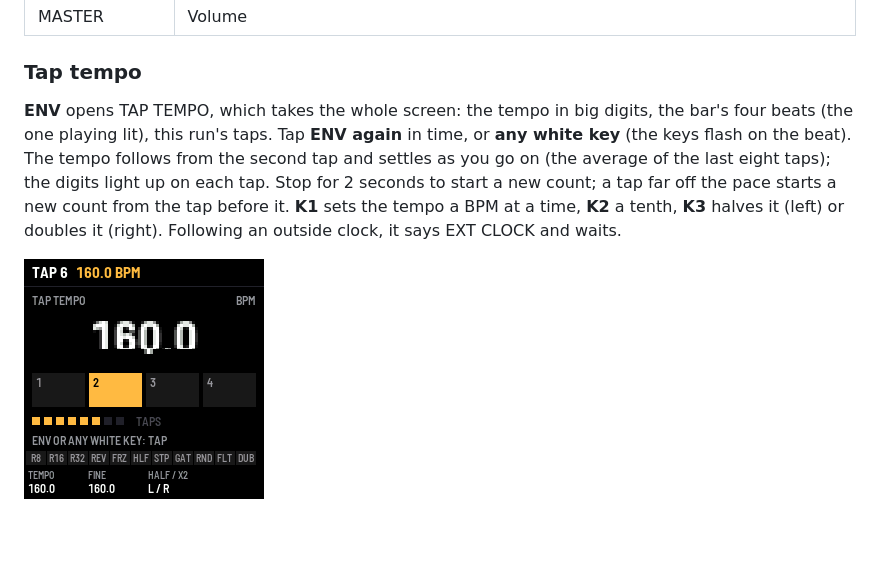
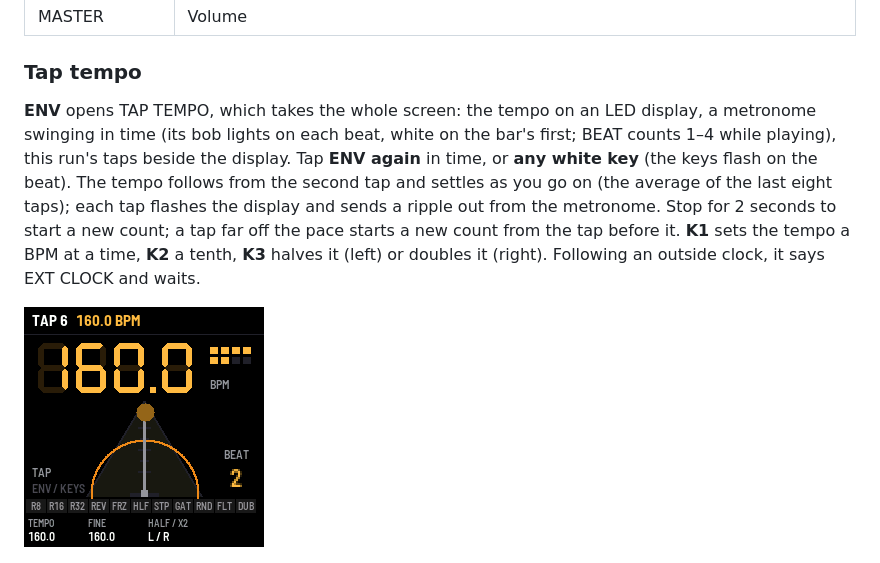
Before and after one commit to FLEXOR-R/loaf-breaker, a Markdown page: app/docs/MANUAL.md, the part around one of its changes. Drawn GitHub-style; pictures changed too: app/docs/img/screen-tap.png; blank space fills up the shorter version.

```diff
--- a/app/docs/MANUAL.md
+++ b/app/docs/MANUAL.md
@@ -82,9 +82,10 @@ lists its combinations (SEL again, or any other button, key or knob, closes it).
 
 ### Tap tempo
 
-**ENV** opens TAP TEMPO, which takes the whole screen: the tempo in big digits, the bar's four beats (the one playing
-lit), this run's taps. Tap **ENV again** in time, or **any white key** (the keys flash on the beat). The tempo follows
-from the second tap and settles as you go on (the average of the last eight taps); the digits light up on each tap.
+**ENV** opens TAP TEMPO, which takes the whole screen: the tempo on an LED display, a metronome swinging in time (its
+bob lights on each beat, white on the bar's first; BEAT counts 1–4 while playing), this run's taps beside the display. Tap **ENV again** in time, or **any white key** (the keys flash on the beat). The tempo follows
+from the second tap and settles as you go on (the average of the last eight taps); each tap flashes the display and
+sends a ripple out from the metronome.
 Stop for 2 seconds to start a new count; a tap far off the pace starts a new count from the tap before it. **K1** sets
 the tempo a BPM at a time, **K2** a tenth, **K3** halves it (left) or doubles it (right). Following an outside clock,
 it says EXT CLOCK and waits.
```
Also changed, not shown: other parts of app/docs/MANUAL.md (+1 -1 lines), docs/PRD.md (+1 -1 lines), 4 other files.
